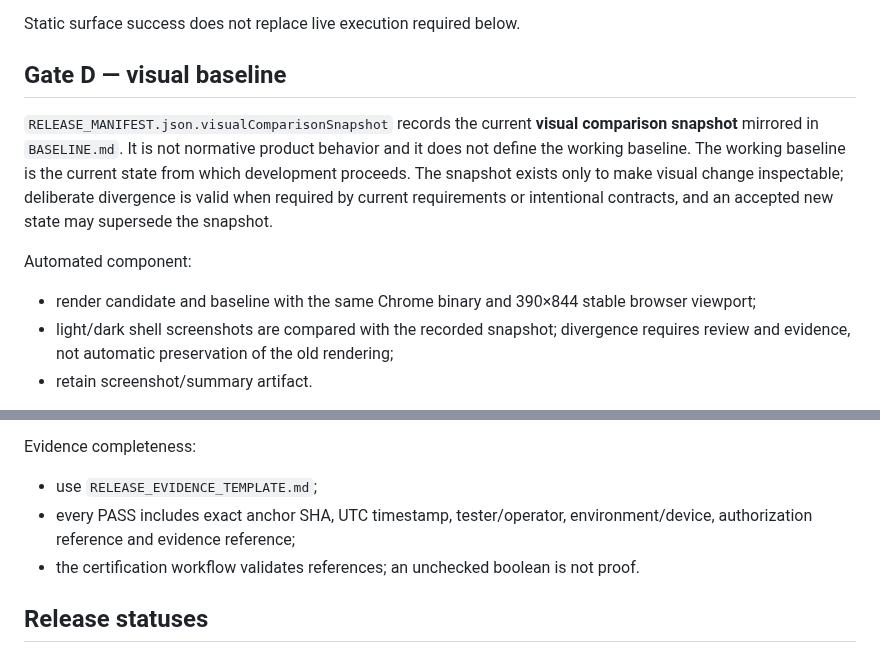
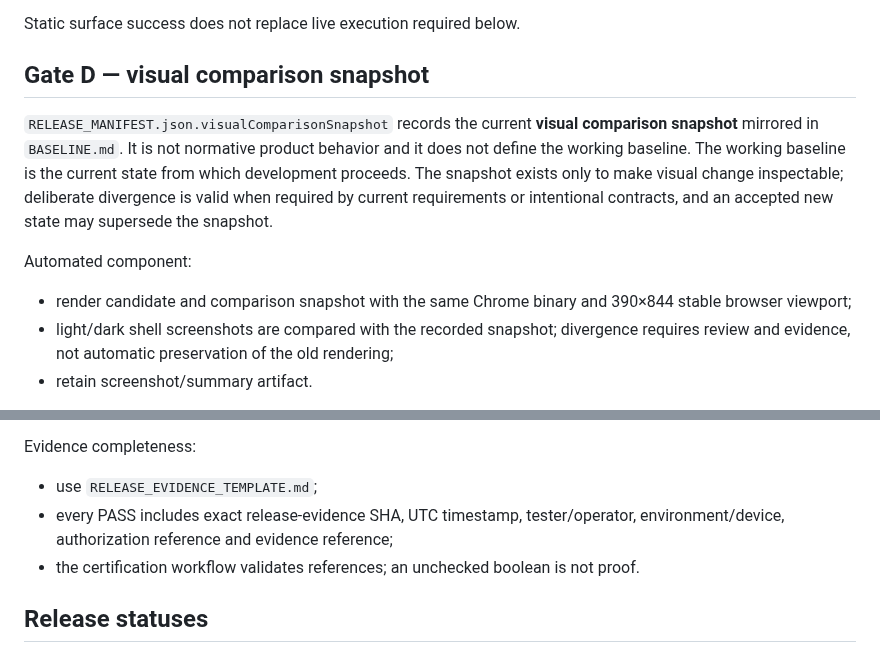
Before and after one commit to romastefale/MDTXTRT, a Markdown page: RELEASE_VALIDATION.md, 2 parts joined by grey strips. Drawn GitHub-style.

Commit message:
fix: describe visual gate as comparison only

```diff
--- a/RELEASE_VALIDATION.md
+++ b/RELEASE_VALIDATION.md
@@ -50,12 +50,12 @@ Any bundle difference is a release failure.
 
 Static surface success does not replace live execution required below.
 
-## Gate D — visual baseline
+## Gate D — visual comparison snapshot
 
 `RELEASE_MANIFEST.json.visualComparisonSnapshot` records the current **visual comparison snapshot** mirrored in `BASELINE.md`. It is not normative product behavior and it does not define the working baseline. The working baseline is the current state from which development proceeds. The snapshot exists only to make visual change inspectable; deliberate divergence is valid when required by current requirements or intentional contracts, and an accepted new state may supersede the snapshot.
 
 Automated component:
-- render candidate and baseline with the same Chrome binary and 390×844 stable browser viewport;
+- render candidate and comparison snapshot with the same Chrome binary and 390×844 stable browser viewport;
 - light/dark shell screenshots are compared with the recorded snapshot; divergence requires review and evidence, not automatic preservation of the old rendering;
 - retain screenshot/summary artifact.
 
@@ -204,7 +204,7 @@ Rollback:
 
 Evidence completeness:
 - use `RELEASE_EVIDENCE_TEMPLATE.md`;
-- every PASS includes exact anchor SHA, UTC timestamp, tester/operator, environment/device, authorization reference and evidence reference;
+- every PASS includes exact release-evidence SHA, UTC timestamp, tester/operator, environment/device, authorization reference and evidence reference;
 - the certification workflow validates references; an unchecked boolean is not proof.
 
 ## Release statuses
```
